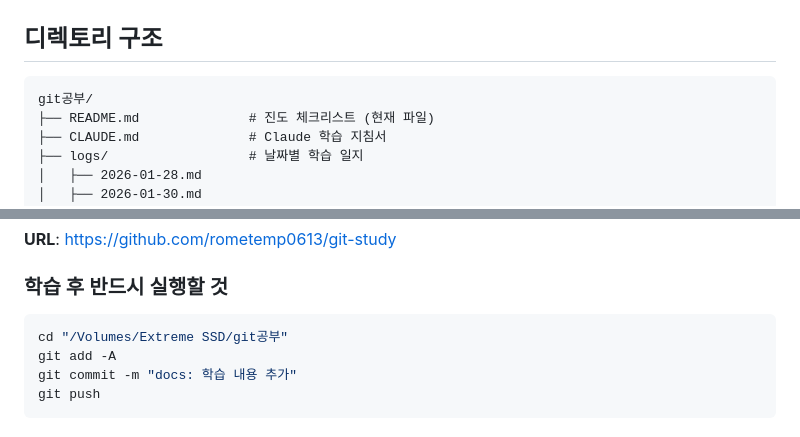
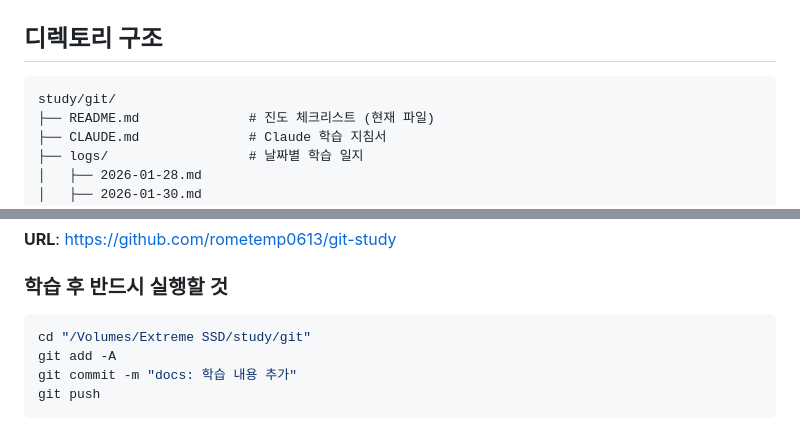
Before and after one commit to rometemp0613/git-study, a Markdown page: README.md, 2 parts joined by grey strips. Rendered like a GitHub page.

Commit message:
docs: study 폴더로 이동 - 경로 업데이트
- 디렉토리 구조 경로 수정 (git공부 → study/git)
- git push 명령어 경로 수정

Co-Authored-By: Claude Opus 4.5 <noreply@anthropic.com>

````diff
--- a/README.md
+++ b/README.md
@@ -130,7 +130,7 @@
 ## 디렉토리 구조
 
 ```
-git공부/
+study/git/
 ├── README.md              # 진도 체크리스트 (현재 파일)
 ├── CLAUDE.md              # Claude 학습 지침서
 ├── logs/                  # 날짜별 학습 일지
@@ -156,7 +156,7 @@ git공부/
 ### 학습 후 반드시 실행할 것
 
 ```bash
-cd "/Volumes/Extreme SSD/git공부"
+cd "/Volumes/Extreme SSD/study/git"
 git add -A
 git commit -m "docs: 학습 내용 추가"
 git push
````
